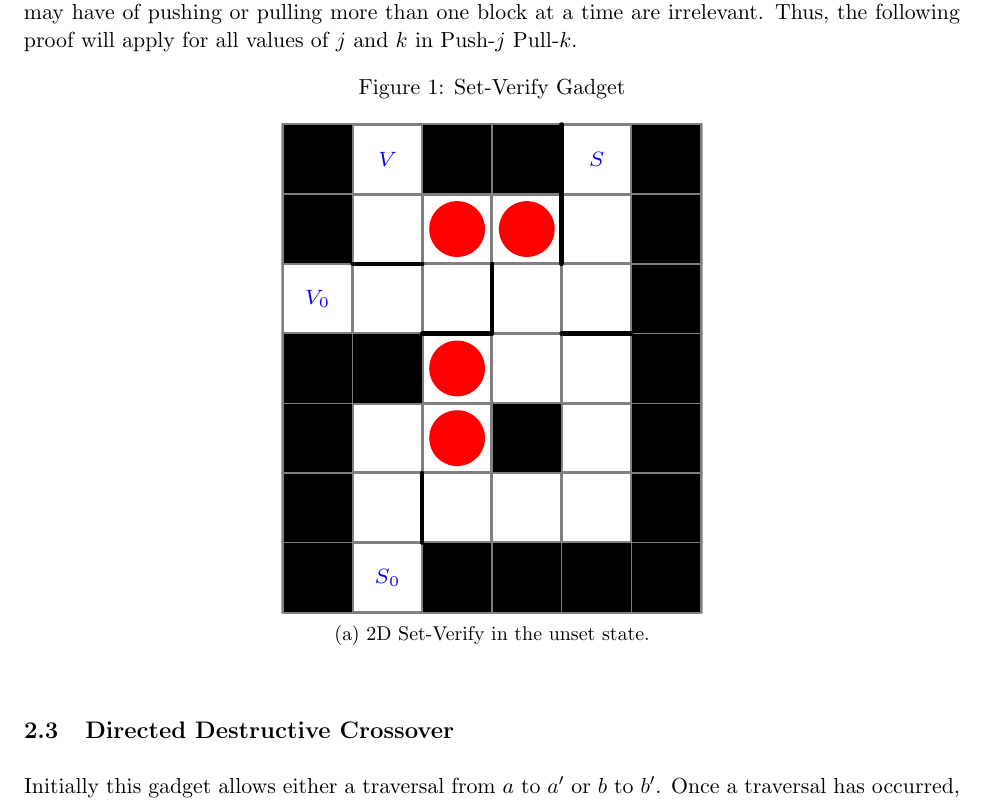
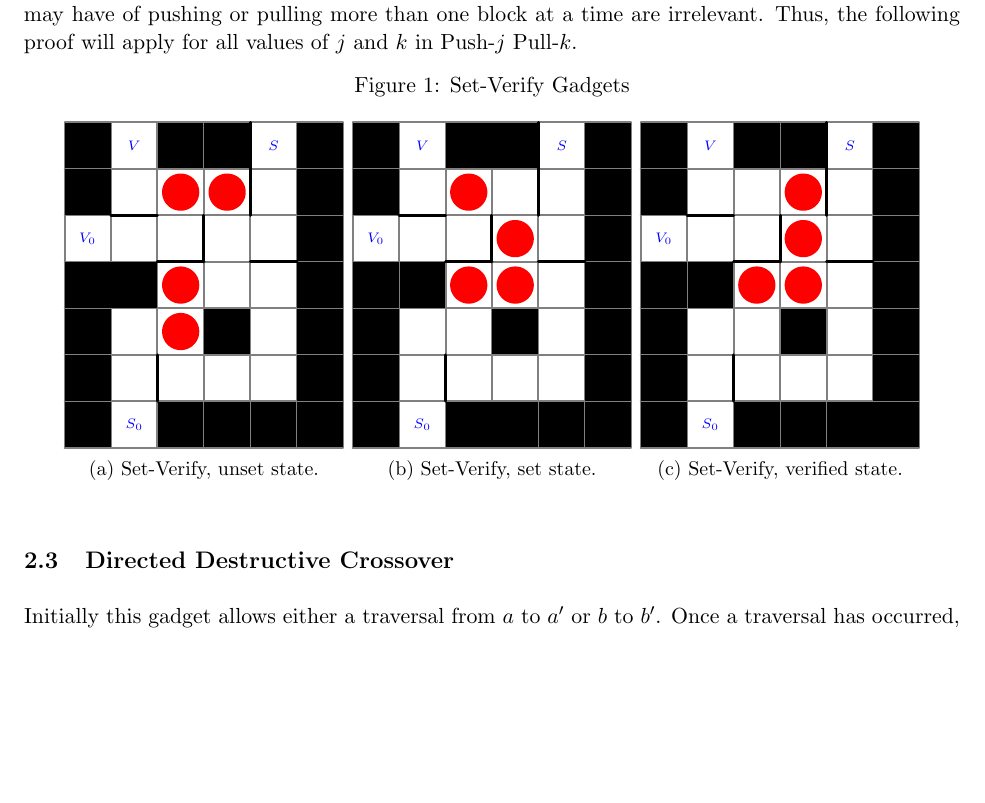
Before and after one commit to isaacg1/Push-Pull, a LaTeX paper (Push-Pull Blocks/Push-Pull_paper.tex): part of page 4 of 14, cut so that both start at the same text, the shorter picture padded with empty space. Compiled offline with pdfLaTeX.

Commit message:
added different state figures

```diff
--- a/Push-Pull Blocks/Push-Pull_paper.tex
+++ b/Push-Pull Blocks/Push-Pull_paper.tex
@@ -142,10 +142,20 @@ for all values of $j$ and $k$ in Push-$j$ Pull-$k$.
 
 \begin{figure}[!ht]
   \centering
-  \caption{Set-Verify Gadget}
-  \begin{subfigure}[b]{0.45\textwidth}
+  \caption{Set-Verify Gadgets}
+  \begin{subfigure}[b]{0.3\textwidth}
     \includegraphics[width=\textwidth]{SetVerifyUnset}
-    \caption{2D Set-Verify in the unset state.}
+    \caption{Set-Verify, unset state.}
+    \label{ldeDiagrams}
+  \end{subfigure}
+  \begin{subfigure}[b]{0.3\textwidth}
+    \includegraphics[width=\textwidth]{SetVerifySet}
+    \caption{Set-Verify, set state.}
+    \label{ldeDiagrams}
+  \end{subfigure}
+  \begin{subfigure}[b]{0.3\textwidth}
+    \includegraphics[width=\textwidth]{SetVerifyVerified}
+    \caption{Set-Verify, verified state.}
     \label{ldeDiagrams}
   \end{subfigure}
 \end{figure}
```
Also changed, not shown: Push-Pull Blocks/Push-Pull_paper.pdf, 2 other files.
